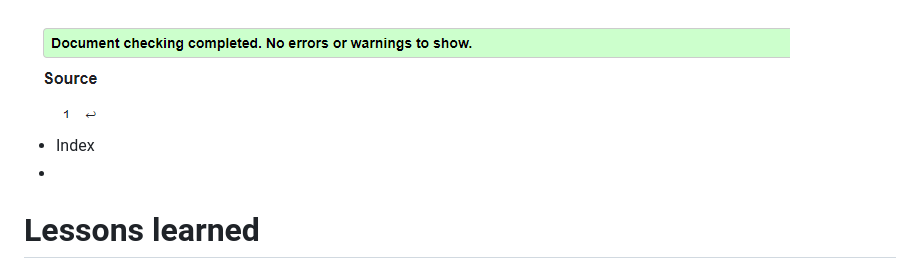
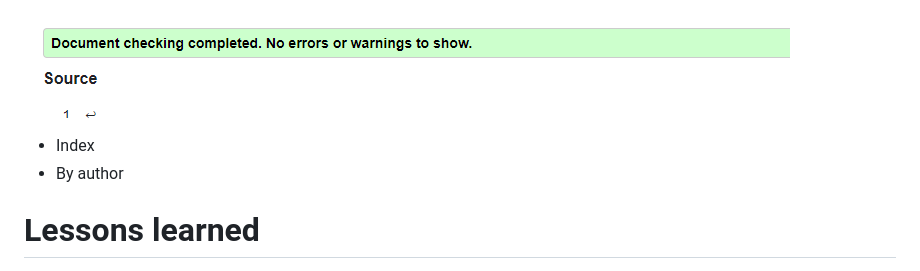
Before and after one commit to jonthorell/RetroLoversUnited, a Markdown page: README.md, the part around the change. Drawn GitHub-style.

Commit message:
Add: result of html-validition on by_author

```diff
--- a/README.md
+++ b/README.md
@@ -361,7 +361,7 @@ I got the following result for the pages listed below (listed this way to make i
 ![html-checker](https://github.com/jonthorell/RetroLoversUnited/blob/main/static/images/readme-files/html-checker.PNG?raw=true)
 
 * Index
-*
+* By author
 
 
 
```
